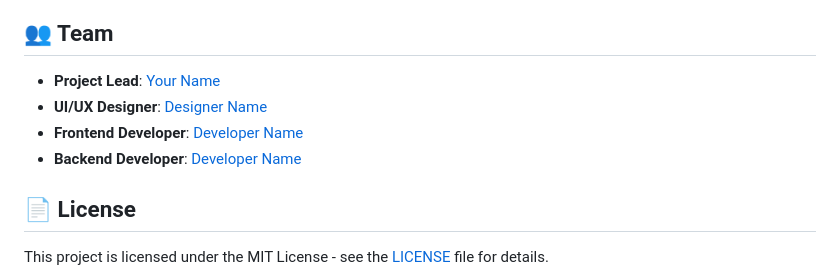
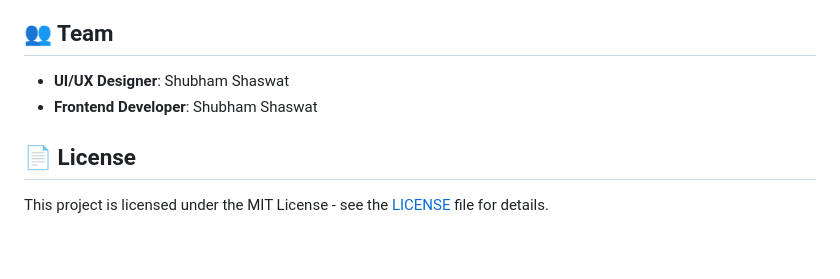
Before and after one commit to TapItNinja/interactive-sphere, a Markdown page: README.md, the part around the change printed below. GitHub-like rendering; blank space fills up the shorter version.

```diff
--- a/README.md
+++ b/README.md
@@ -152,10 +151,8 @@
 
 ## 👥 Team
 
-- **Project Lead**: [Your Name](https://github.com/your-profile)
-- **UI/UX Designer**: [Designer Name](https://github.com/designer)
-- **Frontend Developer**: [Developer Name](https://github.com/developer)
-- **Backend Developer**: [Developer Name](https://github.com/developer)
+- **UI/UX Designer**: Shubham Shaswat
+- **Frontend Developer**: Shubham Shaswat
 
 ## 📄 License
 
```
Also changed, not shown: other parts of README.md (+1 -2 lines).
